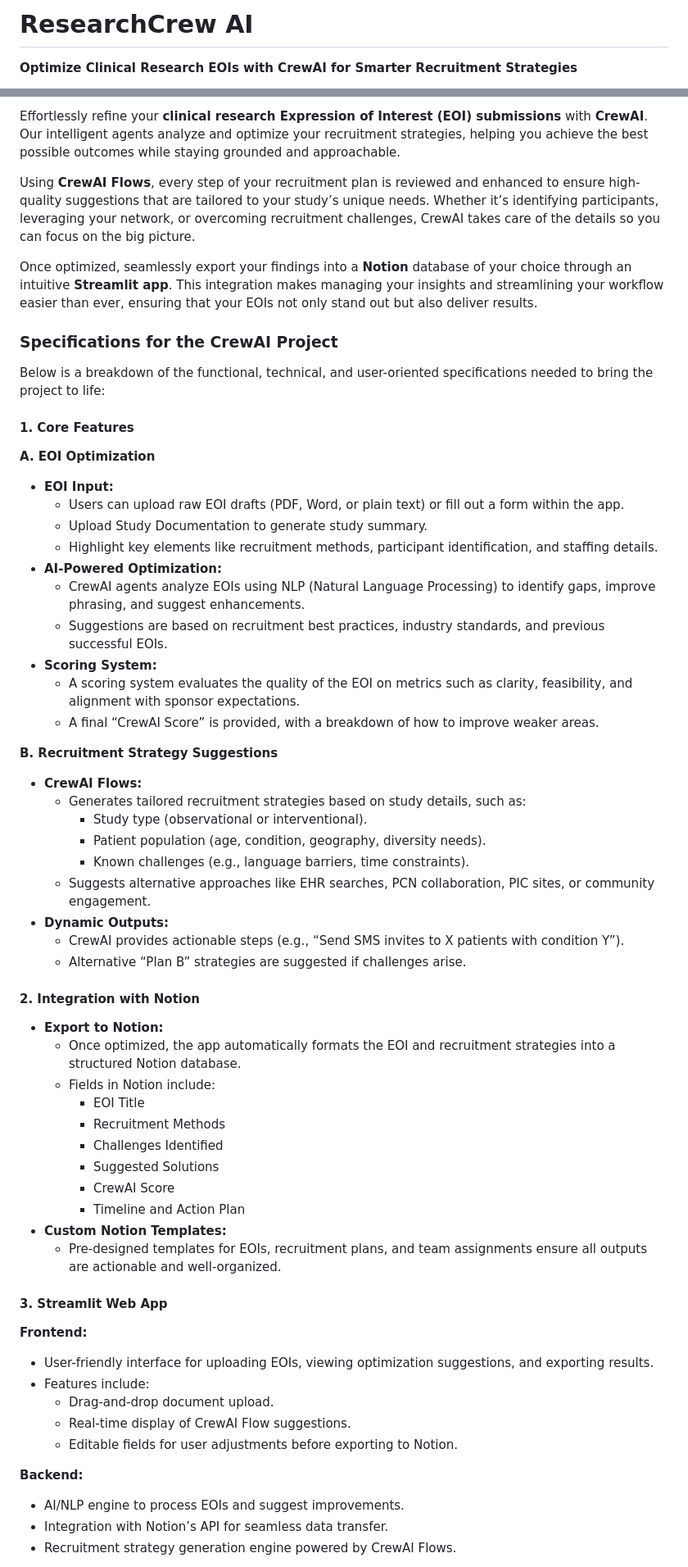
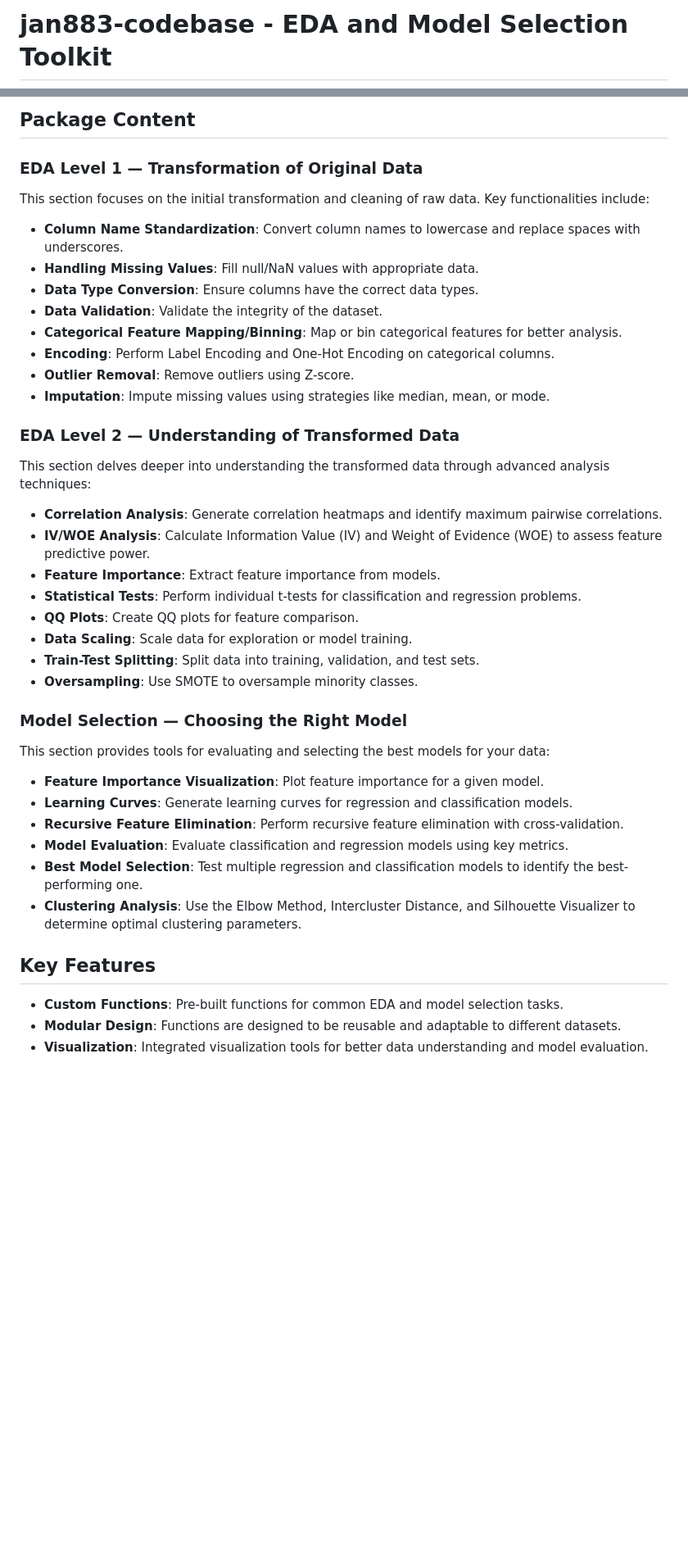
Before and after one commit to janduplessis883/jan883-codebase, a Markdown page: README.md, 2 parts joined by grey strips. Shown: that part at 82% size. Drawn GitHub-style; blank space fills up the shorter version.

```diff
--- a/README.md
+++ b/README.md
@@ -1,3 +1,2 @@
-# **ResearchCrew AI**
-**Optimize Clinical Research EOIs with CrewAI for Smarter Recruitment Strategies**
+# **jan883-codebase** - EDA and Model Selection Toolkit
 
@@ -5,68 +4,39 @@
 
-Effortlessly refine your **clinical research Expression of Interest (EOI) submissions** with **CrewAI**. Our intelligent agents analyze and optimize your recruitment strategies, helping you achieve the best possible outcomes while staying grounded and approachable.
+## Package Content
 
-Using **CrewAI Flows**, every step of your recruitment plan is reviewed and enhanced to ensure high-quality suggestions that are tailored to your study’s unique needs. Whether it’s identifying participants, leveraging your network, or overcoming recruitment challenges, CrewAI takes care of the details so you can focus on the big picture.
+### **EDA Level 1 — Transformation of Original Data**
+This section focuses on the initial transformation and cleaning of raw data. Key functionalities include:
+- **Column Name Standardization**: Convert column names to lowercase and replace spaces with underscores.
+- **Handling Missing Values**: Fill null/NaN values with appropriate data.
+- **Data Type Conversion**: Ensure columns have the correct data types.
+- **Data Validation**: Validate the integrity of the dataset.
+- **Categorical Feature Mapping/Binning**: Map or bin categorical features for better analysis.
+- **Encoding**: Perform Label Encoding and One-Hot Encoding on categorical columns.
+- **Outlier Removal**: Remove outliers using Z-score.
+- **Imputation**: Impute missing values using strategies like median, mean, or mode.
 
-Once optimized, seamlessly export your findings into a **Notion** database of your choice through an intuitive **Streamlit app**. This integration makes managing your insights and streamlining your workflow easier than ever, ensuring that your EOIs not only stand out but also deliver results.
+### **EDA Level 2 — Understanding of Transformed Data**
+This section delves deeper into understanding the transformed data through advanced analysis techniques:
+- **Correlation Analysis**: Generate correlation heatmaps and identify maximum pairwise correlations.
+- **IV/WOE Analysis**: Calculate Information Value (IV) and Weight of Evidence (WOE) to assess feature predictive power.
+- **Feature Importance**: Extract feature importance from models.
+- **Statistical Tests**: Perform individual t-tests for classification and regression problems.
+- **QQ Plots**: Create QQ plots for feature comparison.
+- **Data Scaling**: Scale data for exploration or model training.
+- **Train-Test Splitting**: Split data into training, validation, and test sets.
+- **Oversampling**: Use SMOTE to oversample minority classes.
 
-### Specifications for the CrewAI Project
+### **Model Selection — Choosing the Right Model**
+This section provides tools for evaluating and selecting the best models for your data:
+- **Feature Importance Visualization**: Plot feature importance for a given model.
+- **Learning Curves**: Generate learning curves for regression and classification models.
+- **Recursive Feature Elimination**: Perform recursive feature elimination with cross-validation.
+- **Model Evaluation**: Evaluate classification and regression models using key metrics.
+- **Best Model Selection**: Test multiple regression and classification models to identify the best-performing one.
+- **Clustering Analysis**: Use the Elbow Method, Intercluster Distance, and Silhouette Visualizer to determine optimal clustering parameters.
 
-Below is a breakdown of the functional, technical, and user-oriented specifications needed to bring the project to life:
+## Key Features
+- **Custom Functions**: Pre-built functions for common EDA and model selection tasks.
+- **Modular Design**: Functions are designed to be reusable and adaptable to different datasets.
+- **Visualization**: Integrated visualization tools for better data understanding and model evaluation.
 
-#### 1. Core Features
-
-**A. EOI Optimization**
-
-- **EOI Input:**
-  - Users can upload raw EOI drafts (PDF, Word, or plain text) or fill out a form within the app.
-  - Upload Study Documentation to generate study summary.
-  - Highlight key elements like recruitment methods, participant identification, and staffing details.
-- **AI-Powered Optimization:**
-  - CrewAI agents analyze EOIs using NLP (Natural Language Processing) to identify gaps, improve phrasing, and suggest enhancements.
-  - Suggestions are based on recruitment best practices, industry standards, and previous successful EOIs.
-- **Scoring System:**
-  - A scoring system evaluates the quality of the EOI on metrics such as clarity, feasibility, and alignment with sponsor expectations.
-  - A final “CrewAI Score” is provided, with a breakdown of how to improve weaker areas.
-
-**B. Recruitment Strategy Suggestions**
-
-- **CrewAI Flows:**
-  - Generates tailored recruitment strategies based on study details, such as:
-    - Study type (observational or interventional).
-    - Patient population (age, condition, geography, diversity needs).
-    - Known challenges (e.g., language barriers, time constraints).
-  - Suggests alternative approaches like EHR searches, PCN collaboration, PIC sites, or community engagement.
-- **Dynamic Outputs:**
-  - CrewAI provides actionable steps (e.g., “Send SMS invites to X patients with condition Y”).
-  - Alternative “Plan B” strategies are suggested if challenges arise.
-
-#### 2. Integration with Notion
-
-- **Export to Notion:**
-  - Once optimized, the app automatically formats the EOI and recruitment strategies into a structured Notion database.
-  - Fields in Notion include:
-    - EOI Title
-    - Recruitment Methods
-    - Challenges Identified
-    - Suggested Solutions
-    - CrewAI Score
-    - Timeline and Action Plan
-- **Custom Notion Templates:**
-  - Pre-designed templates for EOIs, recruitment plans, and team assignments ensure all outputs are actionable and well-organized.
-
-#### 3. Streamlit Web App
-
-**Frontend:**
-
-- User-friendly interface for uploading EOIs, viewing optimization suggestions, and exporting results.
-- Features include:
-  - Drag-and-drop document upload.
-  - Real-time display of CrewAI Flow suggestions.
-  - Editable fields for user adjustments before exporting to Notion.
-
-**Backend:**
-
-- AI/NLP engine to process EOIs and suggest improvements.
-- Integration with Notion’s API for seamless data transfer.
-- Recruitment strategy generation engine powered by CrewAI Flows.
-
```
Also changed, not shown: other parts of README.md (+2 -85 lines).
